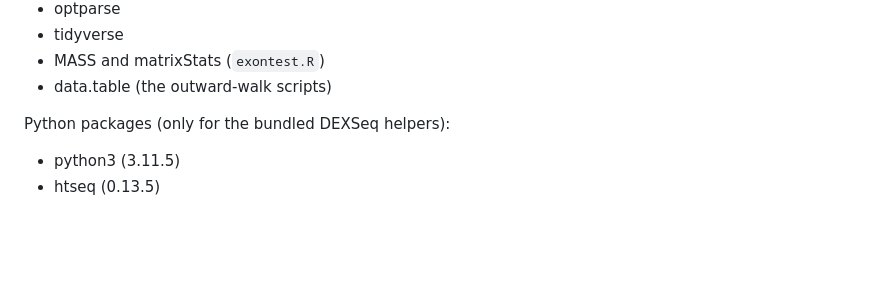
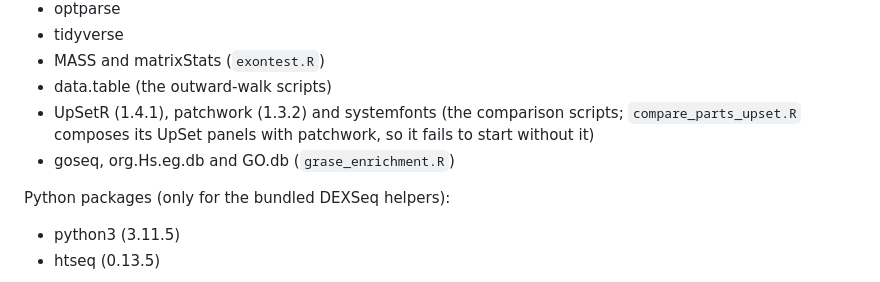
Before and after one commit to HanLabUNLV/GrASE, a Markdown page: README.md, the part around the change. Drawn GitHub-style; blank space fills up the shorter version.

Commit message:
README: document the R packages the comparison and enrichment scripts load
compare_parts_upset.R loads UpSetR, patchwork and systemfonts, and
grase_enrichment.R loads goseq, org.Hs.eg.db and GO.db, none of which were
listed. A missing patchwork stops 80_comparison.sh at the UpSet step with
"there is no package called 'patchwork'" after every earlier step has run.

They stay out of Rpkg/DESCRIPTION on purpose: only the scripts under
Rpkg/scripts/ use them, never the package code, so they are not Imports.

```diff
--- a/README.md
+++ b/README.md
@@ -38,6 +38,9 @@ R packages:
 * tidyverse
 * MASS and matrixStats (`exontest.R`)
 * data.table (the outward-walk scripts)
+* UpSetR (1.4.1), patchwork (1.3.2) and systemfonts (the comparison scripts; `compare_parts_upset.R`
+  composes its UpSet panels with patchwork, so it fails to start without it)
+* goseq, org.Hs.eg.db and GO.db (`grase_enrichment.R`)
 
 Python packages (only for the bundled DEXSeq helpers):
 * python3 (3.11.5)
```
